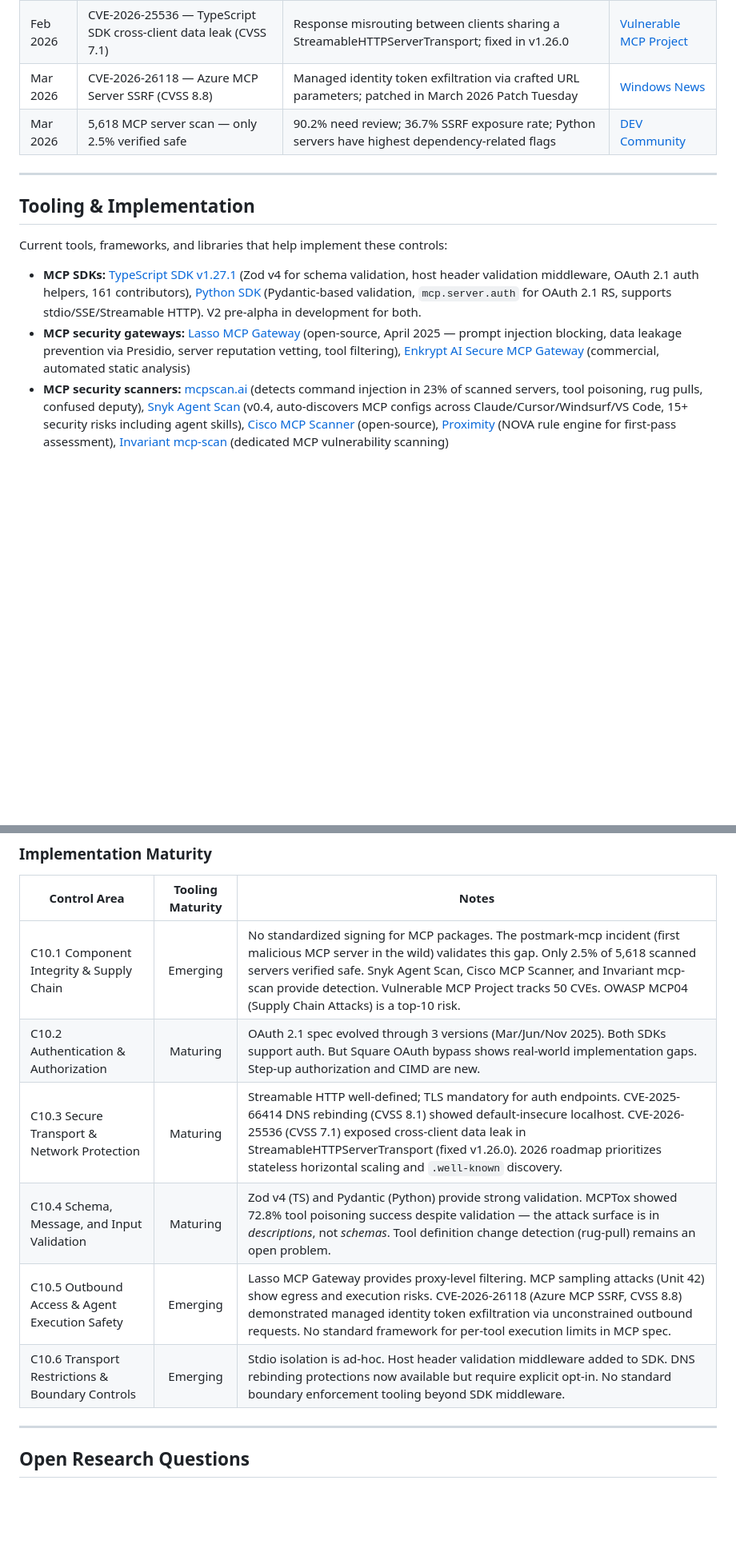
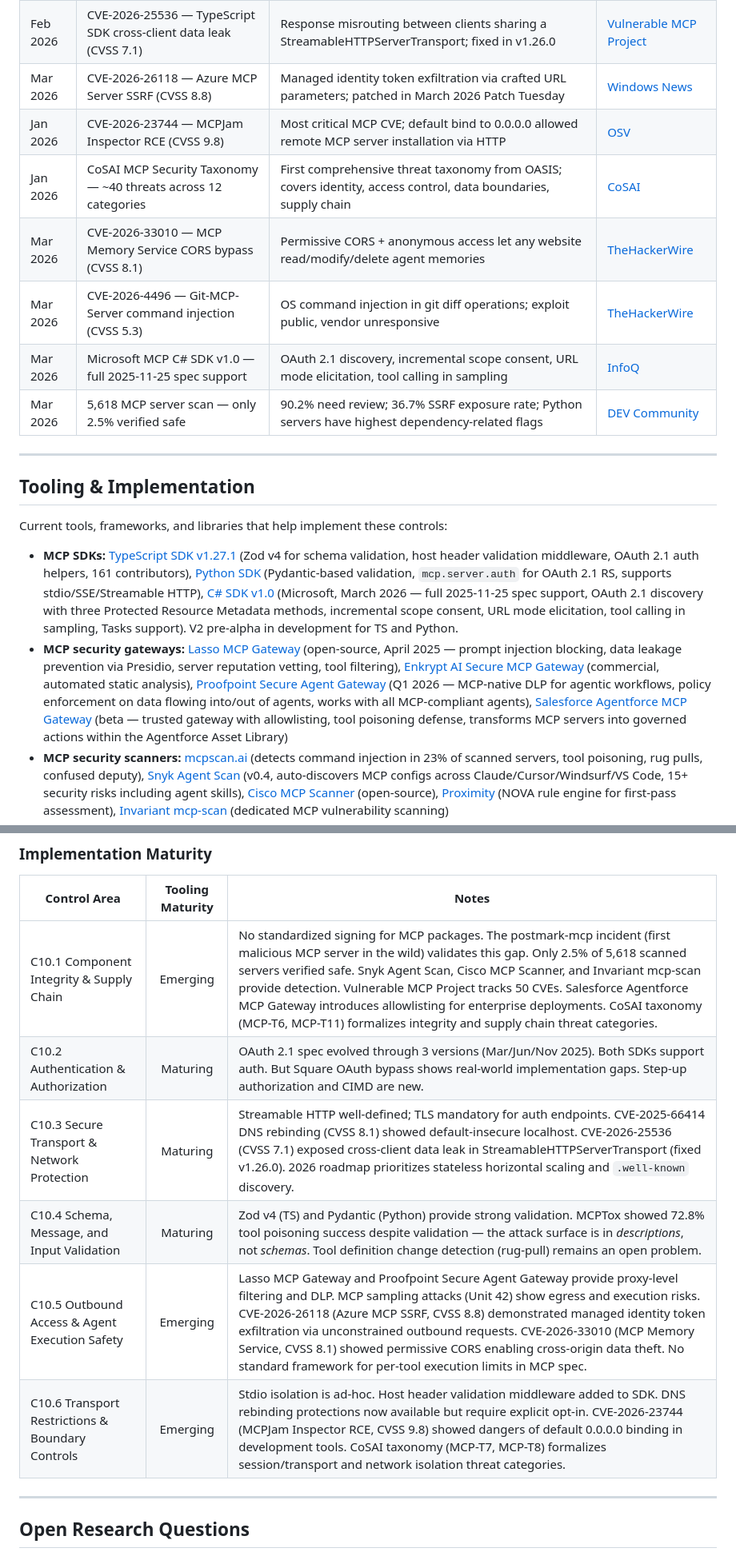
Before and after one commit to z4l1nux/AISVSwise, a Markdown page: wiki/C10-MCP-Security.md, 2 parts joined by grey strips. Shown at 80% size. Drawn GitHub-style; blank space fills up the shorter version.

Commit message:
wiki: add new CVEs and enterprise tooling to C10 MCP Security (#559)
Three new CVEs (MCPJam Inspector RCE at CVSS 9.8, MCP Memory Service
CORS bypass, Git-MCP-Server command injection), CoSAI MCP Security
Taxonomy with 40 threats across 12 categories, plus Microsoft C# SDK
v1.0, Proofpoint Secure Agent Gateway, and Salesforce Agentforce MCP
gateway entries.

```diff
--- a/wiki/C10-MCP-Security.md
+++ b/wiki/C10-MCP-Security.md
@@ -56,6 +59,11 @@ Known attacks, real-world incidents, and threat vectors relevant to this chapter
 | Dec 2025 | Agentic AI Foundation — MCP donated to Linux Foundation | Anthropic, OpenAI, Block, Google, Microsoft, AWS establish neutral governance for MCP | [Linux Foundation](https://www.linuxfoundation.org/press/linux-foundation-announces-the-formation-of-the-agentic-ai-foundation) |
 | Feb 2026 | CVE-2026-25536 — TypeScript SDK cross-client data leak (CVSS 7.1) | Response misrouting between clients sharing a StreamableHTTPServerTransport; fixed in v1.26.0 | [Vulnerable MCP Project](https://vulnerablemcp.info/vuln/cve-2026-25536-sdk-cross-client-data-leak.html) |
 | Mar 2026 | CVE-2026-26118 — Azure MCP Server SSRF (CVSS 8.8) | Managed identity token exfiltration via crafted URL parameters; patched in March 2026 Patch Tuesday | [Windows News](https://windowsnews.ai/article/microsoft-patches-critical-azure-mcp-ssrf-vulnerability-cve-2026-26118-in-march-2026-security-update.404636) |
+| Jan 2026 | CVE-2026-23744 — MCPJam Inspector RCE (CVSS 9.8) | Most critical MCP CVE; default bind to 0.0.0.0 allowed remote MCP server installation via HTTP | [OSV](https://osv.dev/vulnerability/CVE-2026-23744) |
+| Jan 2026 | CoSAI MCP Security Taxonomy — ~40 threats across 12 categories | First comprehensive threat taxonomy from OASIS; covers identity, access control, data boundaries, supply chain | [CoSAI](https://www.coalitionforsecureai.org/coalition-for-secure-ai-releases-extensive-taxonomy-for-model-context-protocol-security/) |
+| Mar 2026 | CVE-2026-33010 — MCP Memory Service CORS bypass (CVSS 8.1) | Permissive CORS + anonymous access let any website read/modify/delete agent memories | [TheHackerWire](https://www.thehackerwire.com/vulnerability/CVE-2026-33010/) |
+| Mar 2026 | CVE-2026-4496 — Git-MCP-Server command injection (CVSS 5.3) | OS command injection in git diff operations; exploit public, vendor unresponsive | [TheHackerWire](https://www.thehackerwire.com/vulnerability/CVE-2026-4496/) |
+| Mar 2026 | Microsoft MCP C# SDK v1.0 — full 2025-11-25 spec support | OAuth 2.1 discovery, incremental scope consent, URL mode elicitation, tool calling in sampling | [InfoQ](https://www.infoq.com/news/2026/03/mcp-csharp-v1/) |
 | Mar 2026 | 5,618 MCP server scan — only 2.5% verified safe | 90.2% need review; 36.7% SSRF exposure rate; Python servers have highest dependency-related flags | [DEV Community](https://dev.to/manja316/we-scanned-5618-mcp-servers-for-security-vulnerabilities-heres-what-we-found-30k) |
 
 ---
@@ -64,8 +72,8 @@ Known attacks, real-world incidents, and threat vectors relevant to this chapter
 
 Current tools, frameworks, and libraries that help implement these controls:
 
-- **MCP SDKs:** [TypeScript SDK v1.27.1](https://github.com/modelcontextprotocol/typescript-sdk) (Zod v4 for schema validation, host header validation middleware, OAuth 2.1 auth helpers, 161 contributors), [Python SDK](https://github.com/modelcontextprotocol/python-sdk) (Pydantic-based validation, `mcp.server.auth` for OAuth 2.1 RS, supports stdio/SSE/Streamable HTTP). V2 pre-alpha in development for both.
-- **MCP security gateways:** [Lasso MCP Gateway](https://github.com/lasso-security/mcp-gateway/) (open-source, April 2025 — prompt injection blocking, data leakage prevention via Presidio, server reputation vetting, tool filtering), [Enkrypt AI Secure MCP Gateway](https://www.enkryptai.com/mcp-scan) (commercial, automated static analysis)
+- **MCP SDKs:** [TypeScript SDK v1.27.1](https://github.com/modelcontextprotocol/typescript-sdk) (Zod v4 for schema validation, host header validation middleware, OAuth 2.1 auth helpers, 161 contributors), [Python SDK](https://github.com/modelcontextprotocol/python-sdk) (Pydantic-based validation, `mcp.server.auth` for OAuth 2.1 RS, supports stdio/SSE/Streamable HTTP), [C# SDK v1.0](https://www.infoq.com/news/2026/03/mcp-csharp-v1/) (Microsoft, March 2026 — full 2025-11-25 spec support, OAuth 2.1 discovery with three Protected Resource Metadata methods, incremental scope consent, URL mode elicitation, tool calling in sampling, Tasks support). V2 pre-alpha in development for TS and Python.
+- **MCP security gateways:** [Lasso MCP Gateway](https://github.com/lasso-security/mcp-gateway/) (open-source, April 2025 — prompt injection blocking, data leakage prevention via Presidio, server reputation vetting, tool filtering), [Enkrypt AI Secure MCP Gateway](https://www.enkryptai.com/mcp-scan) (commercial, automated static analysis), [Proofpoint Secure Agent Gateway](https://www.proofpoint.com/us/blog/corporate-news/stop-ai-agents-losing-data) (Q1 2026 — MCP-native DLP for agentic workflows, policy enforcement on data flowing into/out of agents, works with all MCP-compliant agents), [Salesforce Agentforce MCP Gateway](https://www.salesforce.com/agentforce/mcp-support/) (beta — trusted gateway with allowlisting, tool poisoning defense, transforms MCP servers into governed actions within the Agentforce Asset Library)
 - **MCP security scanners:** [mcpscan.ai](https://mcpscan.ai/) (detects command injection in 23% of scanned servers, tool poisoning, rug pulls, confused deputy), [Snyk Agent Scan](https://github.com/snyk/agent-scan) (v0.4, auto-discovers MCP configs across Claude/Cursor/Windsurf/VS Code, 15+ security risks including agent skills), [Cisco MCP Scanner](https://github.com/cisco-ai-defense/mcp-scanner) (open-source), [Proximity](https://github.com/fr0gger/nova-proximity) (NOVA rule engine for first-pass assessment), [Invariant mcp-scan](https://invariantlabs.ai/blog/introducing-mcp-scan) (dedicated MCP vulnerability scanning)
 - **MCP Inspector:** [Official tool](https://github.com/modelcontextprotocol/inspector) (`npx @modelcontextprotocol/inspector`) — browser-based debugging revealing all tools/resources/prompts a server exposes. `--cli` flag for CI integration with exit codes.
 - **Auth:** MCP Authorization Specification evolved through [March](https://modelcontextprotocol.io/specification/2025-03-26/basic/authorization/), [June](https://modelcontextprotocol.io/specification/2025-06-18/basic/authorization/), and [November 2025](https://modelcontextprotocol.io/specification/2025-11-25) versions. OAuth 2.1 + PKCE (S256) mandatory, RFC 8707 Resource Indicators required, step-up authorization, token passthrough explicitly forbidden.
@@ -78,12 +86,12 @@ Current tools, frameworks, and libraries that help implement these controls:
 
 | Control Area | Tooling Maturity | Notes |
 |--------------|:---:|-------|
-| C10.1 Component Integrity & Supply Chain | Emerging | No standardized signing for MCP packages. The postmark-mcp incident (first malicious MCP server in the wild) validates this gap. Only 2.5% of 5,618 scanned servers verified safe. Snyk Agent Scan, Cisco MCP Scanner, and Invariant mcp-scan provide detection. Vulnerable MCP Project tracks 50 CVEs. OWASP MCP04 (Supply Chain Attacks) is a top-10 risk. |
+| C10.1 Component Integrity & Supply Chain | Emerging | No standardized signing for MCP packages. The postmark-mcp incident (first malicious MCP server in the wild) validates this gap. Only 2.5% of 5,618 scanned servers verified safe. Snyk Agent Scan, Cisco MCP Scanner, and Invariant mcp-scan provide detection. Vulnerable MCP Project tracks 50 CVEs. Salesforce Agentforce MCP Gateway introduces allowlisting for enterprise deployments. CoSAI taxonomy (MCP-T6, MCP-T11) formalizes integrity and supply chain threat categories. |
 | C10.2 Authentication & Authorization | Maturing | OAuth 2.1 spec evolved through 3 versions (Mar/Jun/Nov 2025). Both SDKs support auth. But Square OAuth bypass shows real-world implementation gaps. Step-up authorization and CIMD are new. |
 | C10.3 Secure Transport & Network Protection | Maturing | Streamable HTTP well-defined; TLS mandatory for auth endpoints. CVE-2025-66414 DNS rebinding (CVSS 8.1) showed default-insecure localhost. CVE-2026-25536 (CVSS 7.1) exposed cross-client data leak in StreamableHTTPServerTransport (fixed v1.26.0). 2026 roadmap prioritizes stateless horizontal scaling and `.well-known` discovery. |
 | C10.4 Schema, Message, and Input Validation | Maturing | Zod v4 (TS) and Pydantic (Python) provide strong validation. MCPTox showed 72.8% tool poisoning success despite validation — the attack surface is in *descriptions*, not *schemas*. Tool definition change detection (rug-pull) remains an open problem. |
-| C10.5 Outbound Access & Agent Execution Safety | Emerging | Lasso MCP Gateway provides proxy-level filtering. MCP sampling attacks (Unit 42) show egress and execution risks. CVE-2026-26118 (Azure MCP SSRF, CVSS 8.8) demonstrated managed identity token exfiltration via unconstrained outbound requests. No standard framework for per-tool execution limits in MCP spec. |
-| C10.6 Transport Restrictions & Boundary Controls | Emerging | Stdio isolation is ad-hoc. Host header validation middleware added to SDK. DNS rebinding protections now available but require explicit opt-in. No standard boundary enforcement tooling beyond SDK middleware. |
+| C10.5 Outbound Access & Agent Execution Safety | Emerging | Lasso MCP Gateway and Proofpoint Secure Agent Gateway provide proxy-level filtering and DLP. MCP sampling attacks (Unit 42) show egress and execution risks. CVE-2026-26118 (Azure MCP SSRF, CVSS 8.8) demonstrated managed identity token exfiltration via unconstrained outbound requests. CVE-2026-33010 (MCP Memory Service, CVSS 8.1) showed permissive CORS enabling cross-origin data theft. No standard framework for per-tool execution limits in MCP spec. |
+| C10.6 Transport Restrictions & Boundary Controls | Emerging | Stdio isolation is ad-hoc. Host header validation middleware added to SDK. DNS rebinding protections now available but require explicit opt-in. CVE-2026-23744 (MCPJam Inspector RCE, CVSS 9.8) showed dangers of default 0.0.0.0 binding in development tools. CoSAI taxonomy (MCP-T7, MCP-T8) formalizes session/transport and network isolation threat categories. |
 
 ---
 
```
Also changed, not shown: other parts of wiki/C10-MCP-Security.md (+5 -1 lines).
